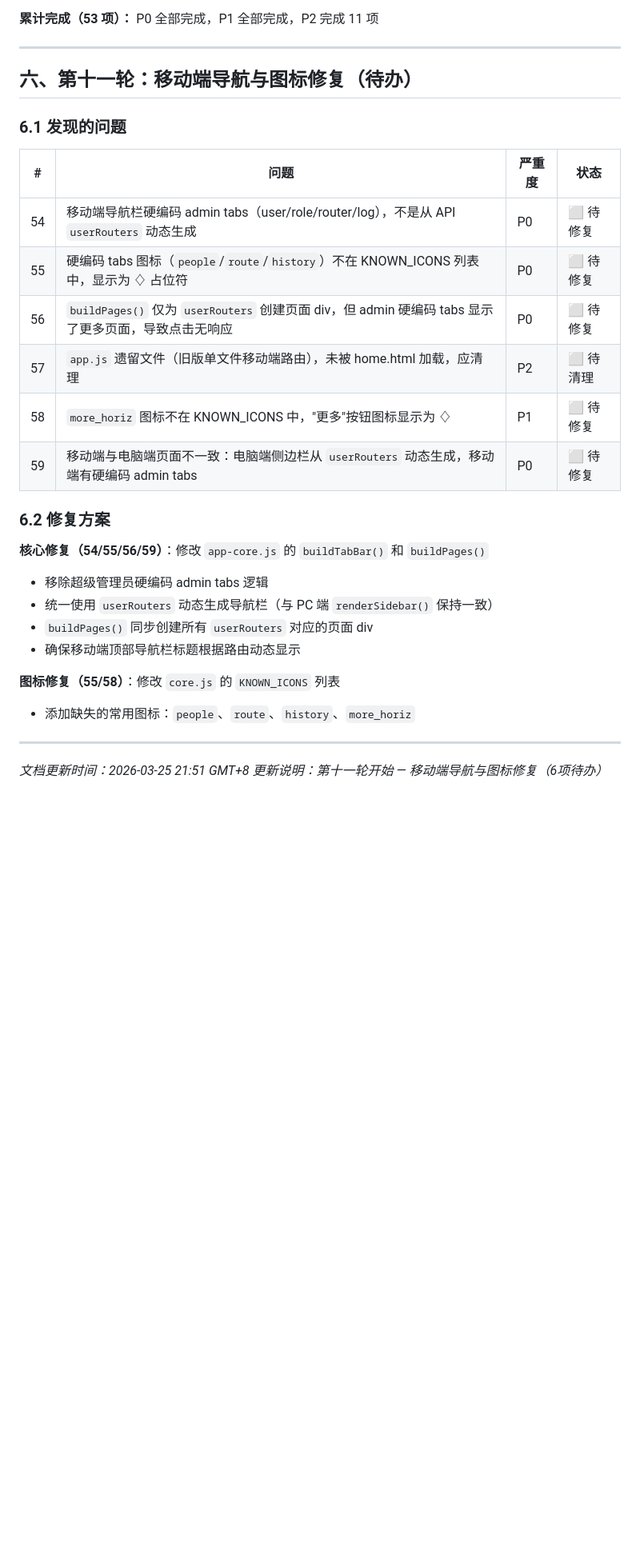
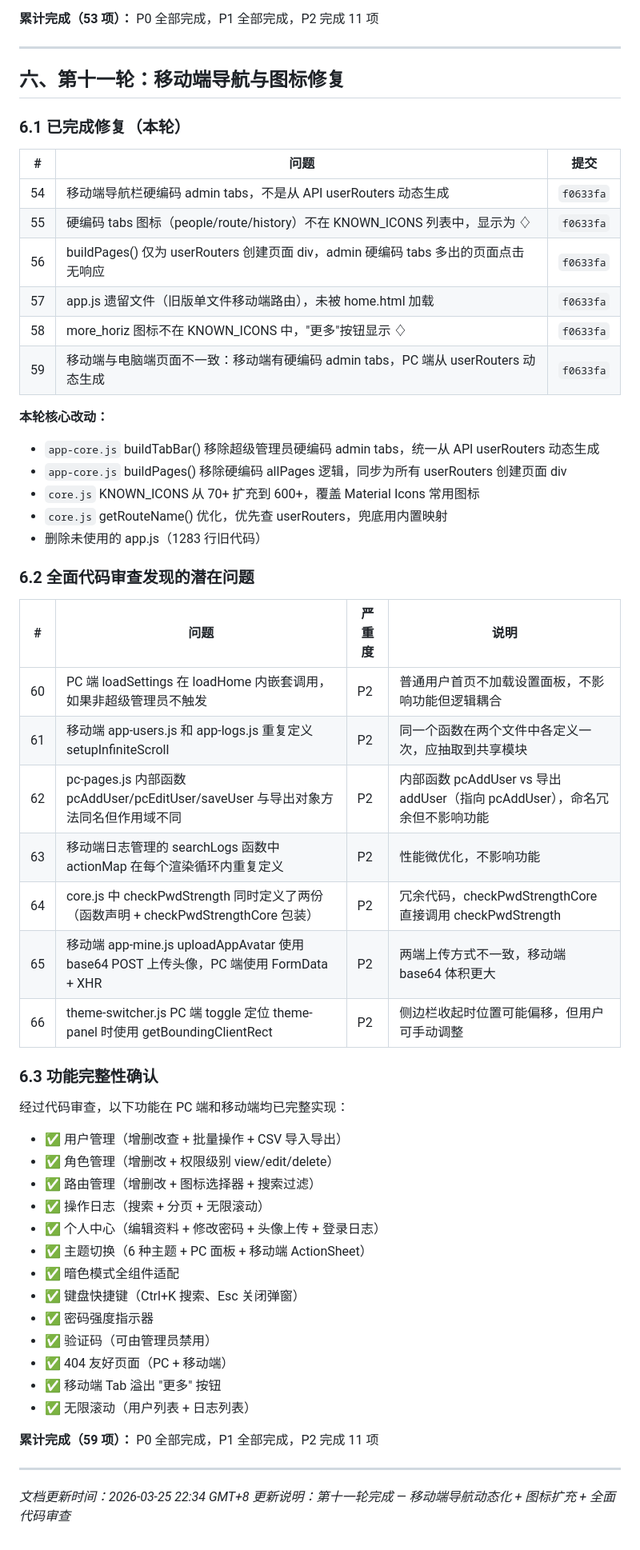
Before and after one commit to Rensr0/rbac-system, a Markdown page: FUTURE_PLAN.md, the part around the change. Shown at 80% size. GitHub-like rendering; blank space fills up the shorter version.

Commit message:
docs: 更新 FUTURE_PLAN.md — 第十一轮完成 + 全面代码审查发现的潜在问题（60-66项）

```diff
--- a/FUTURE_PLAN.md
+++ b/FUTURE_PLAN.md
@@ -218,31 +218,58 @@
 
 ---
 
-## 六、第十一轮：移动端导航与图标修复（待办）
+## 六、第十一轮：移动端导航与图标修复
 
-### 6.1 发现的问题
+### 6.1 已完成修复（本轮）
 
-| # | 问题 | 严重度 | 状态 |
+| # | 问题 | 提交 |
+|---|------|------|
+| 54 | 移动端导航栏硬编码 admin tabs，不是从 API userRouters 动态生成 | `f0633fa` |
+| 55 | 硬编码 tabs 图标（people/route/history）不在 KNOWN_ICONS 列表中，显示为 ♢ | `f0633fa` |
+| 56 | buildPages() 仅为 userRouters 创建页面 div，admin 硬编码 tabs 多出的页面点击无响应 | `f0633fa` |
+| 57 | app.js 遗留文件（旧版单文件移动端路由），未被 home.html 加载 | `f0633fa` |
+| 58 | more_horiz 图标不在 KNOWN_ICONS 中，"更多"按钮显示 ♢ | `f0633fa` |
+| 59 | 移动端与电脑端页面不一致：移动端有硬编码 admin tabs，PC 端从 userRouters 动态生成 | `f0633fa` |
+
+**本轮核心改动：**
+- `app-core.js` buildTabBar() 移除超级管理员硬编码 admin tabs，统一从 API userRouters 动态生成
+- `app-core.js` buildPages() 移除硬编码 allPages 逻辑，同步为所有 userRouters 创建页面 div
+- `core.js` KNOWN_ICONS 从 70+ 扩充到 600+，覆盖 Material Icons 常用图标
+- `core.js` getRouteName() 优化，优先查 userRouters，兜底用内置映射
+- 删除未使用的 app.js（1283 行旧代码）
+
+### 6.2 全面代码审查发现的潜在问题
+
+| # | 问题 | 严重度 | 说明 |
 |---|------|--------|------|
-| 54 | 移动端导航栏硬编码 admin tabs（user/role/router/log），不是从 API `userRouters` 动态生成 | P0 | ⬜ 待修复 |
-| 55 | 硬编码 tabs 图标（`people`/`route`/`history`）不在 KNOWN_ICONS 列表中，显示为 ♢ 占位符 | P0 | ⬜ 待修复 |
-| 56 | `buildPages()` 仅为 `userRouters` 创建页面 div，但 admin 硬编码 tabs 显示了更多页面，导致点击无响应 | P0 | ⬜ 待修复 |
-| 57 | `app.js` 遗留文件（旧版单文件移动端路由），未被 home.html 加载，应清理 | P2 | ⬜ 待清理 |
-| 58 | `more_horiz` 图标不在 KNOWN_ICONS 中，"更多"按钮图标显示为 ♢ | P1 | ⬜ 待修复 |
-| 59 | 移动端与电脑端页面不一致：电脑端侧边栏从 `userRouters` 动态生成，移动端有硬编码 admin tabs | P0 | ⬜ 待修复 |
+| 60 | PC 端 loadSettings 在 loadHome 内嵌套调用，如果非超级管理员不触发 | P2 | 普通用户首页不加载设置面板，不影响功能但逻辑耦合 |
+| 61 | 移动端 app-users.js 和 app-logs.js 重复定义 setupInfiniteScroll | P2 | 同一个函数在两个文件中各定义一次，应抽取到共享模块 |
+| 62 | pc-pages.js 内部函数 pcAddUser/pcEditUser/saveUser 与导出对象方法同名但作用域不同 | P2 | 内部函数 pcAddUser vs 导出 addUser（指向 pcAddUser），命名冗余但不影响功能 |
+| 63 | 移动端日志管理的 searchLogs 函数中 actionMap 在每个渲染循环内重复定义 | P2 | 性能微优化，不影响功能 |
+| 64 | core.js 中 checkPwdStrength 同时定义了两份（函数声明 + checkPwdStrengthCore 包装） | P2 | 冗余代码，checkPwdStrengthCore 直接调用 checkPwdStrength |
+| 65 | 移动端 app-mine.js uploadAppAvatar 使用 base64 POST 上传头像，PC 端使用 FormData + XHR | P2 | 两端上传方式不一致，移动端 base64 体积更大 |
+| 66 | theme-switcher.js PC 端 toggle 定位 theme-panel 时使用 getBoundingClientRect | P2 | 侧边栏收起时位置可能偏移，但用户可手动调整 |
 
-### 6.2 修复方案
+### 6.3 功能完整性确认
 
-**核心修复（54/55/56/59）**：修改 `app-core.js` 的 `buildTabBar()` 和 `buildPages()`
-- 移除超级管理员硬编码 admin tabs 逻辑
-- 统一使用 `userRouters` 动态生成导航栏（与 PC 端 `renderSidebar()` 保持一致）
-- `buildPages()` 同步创建所有 `userRouters` 对应的页面 div
-- 确保移动端顶部导航栏标题根据路由动态显示
+经过代码审查，以下功能在 PC 端和移动端均已完整实现：
+- ✅ 用户管理（增删改查 + 批量操作 + CSV 导入导出）
+- ✅ 角色管理（增删改 + 权限级别 view/edit/delete）
+- ✅ 路由管理（增删改 + 图标选择器 + 搜索过滤）
+- ✅ 操作日志（搜索 + 分页 + 无限滚动）
+- ✅ 个人中心（编辑资料 + 修改密码 + 头像上传 + 登录日志）
+- ✅ 主题切换（6 种主题 + PC 面板 + 移动端 ActionSheet）
+- ✅ 暗色模式全组件适配
+- ✅ 键盘快捷键（Ctrl+K 搜索、Esc 关闭弹窗）
+- ✅ 密码强度指示器
+- ✅ 验证码（可由管理员禁用）
+- ✅ 404 友好页面（PC + 移动端）
+- ✅ 移动端 Tab 溢出 "更多" 按钮
+- ✅ 无限滚动（用户列表 + 日志列表）
 
-**图标修复（55/58）**：修改 `core.js` 的 `KNOWN_ICONS` 列表
-- 添加缺失的常用图标：`people`、`route`、`history`、`more_horiz`
+**累计完成（59 项）：** P0 全部完成，P1 全部完成，P2 完成 11 项
 
 ---
 
-*文档更新时间：2026-03-25 21:51 GMT+8*
-*更新说明：第十一轮开始 — 移动端导航与图标修复（6项待办）*
+*文档更新时间：2026-03-25 22:34 GMT+8*
+*更新说明：第十一轮完成 — 移动端导航动态化 + 图标扩充 + 全面代码审查*
```
